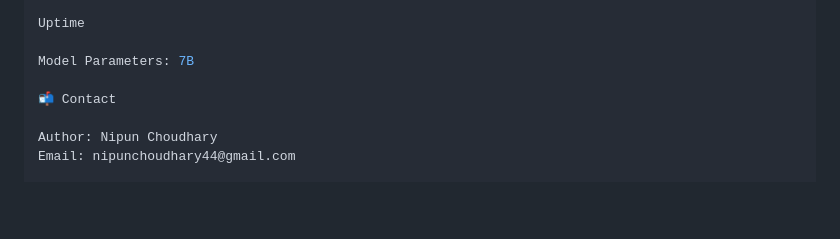
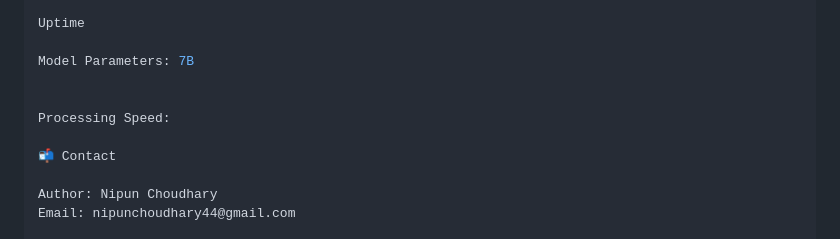
Before and after one commit to Choudharynipun/vakeel.ai, a Markdown page: README.md, the part around one of its changes. Drawn GitHub-style; blank space fills up the shorter version.

```diff
--- a/README.md
+++ b/README.md
@@ -128,6 +128,9 @@ Uptime
 
 Model Parameters: 7B
 
+
+Processing Speed:
+
 📬 Contact
 
 Author: Nipun Choudhary
```
Also changed, not shown: other parts of README.md (+1 -1 lines).
